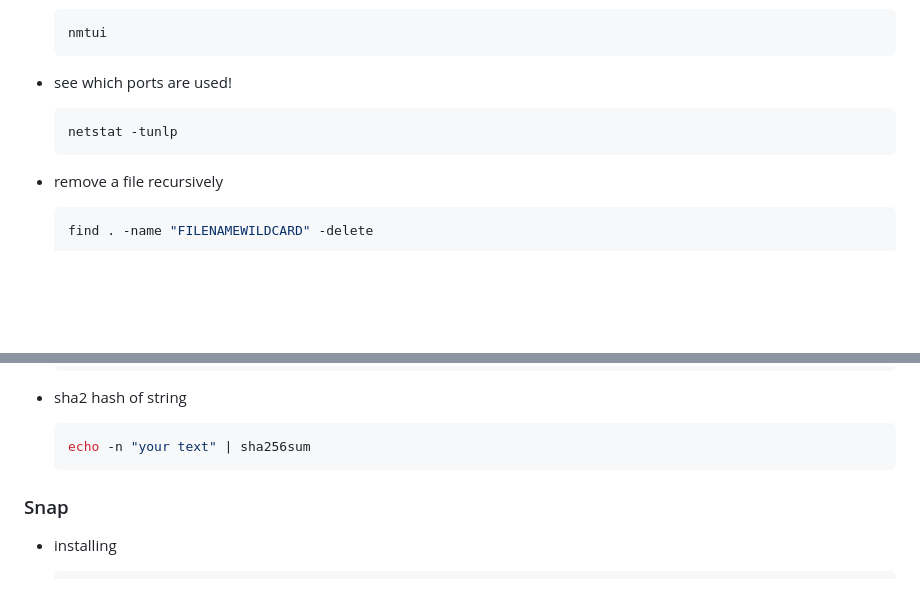
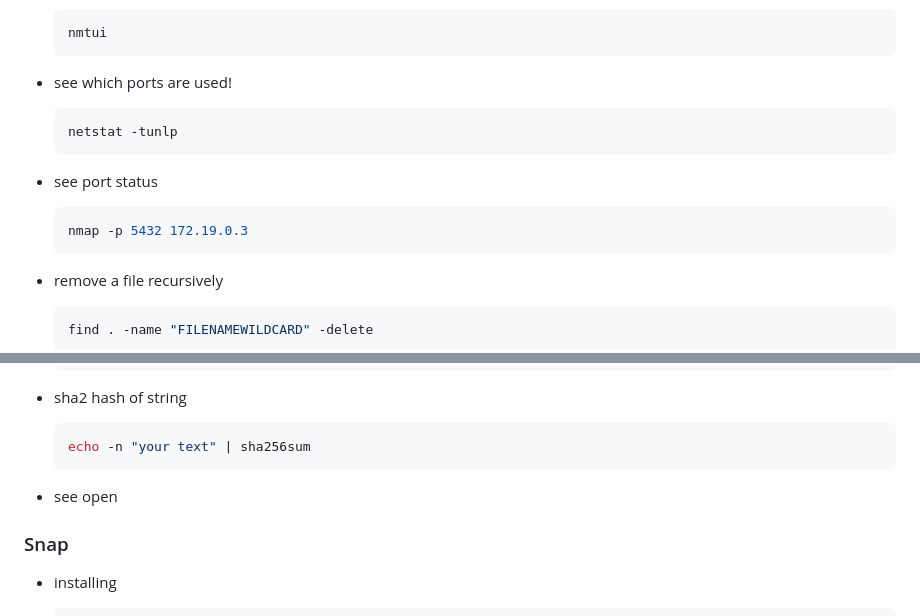
Before and after one commit to ay-ref/linux, a Markdown page: README.md, 2 parts joined by grey strips. Rendered like a GitHub page; blank space fills up the shorter version.

````diff
--- a/README.md
+++ b/README.md
@@ -125,6 +125,12 @@
   netstat -tunlp
   ```
 
+- see port status
+
+  ```shell
+  nmap -p 5432 172.19.0.3
+  ```
+
 - remove a file recursively
 
   ```shell
@@ -168,6 +174,8 @@
   ```shell
   echo -n "your text" | sha256sum
   ```
+
+- see open
 
 ### Snap
 
````
